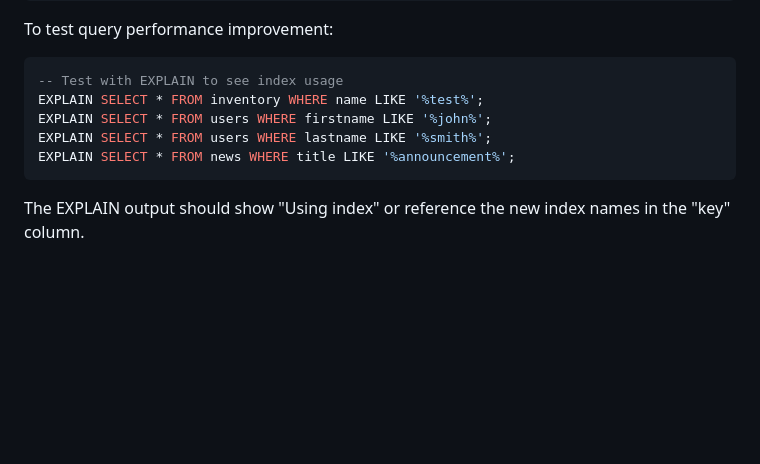
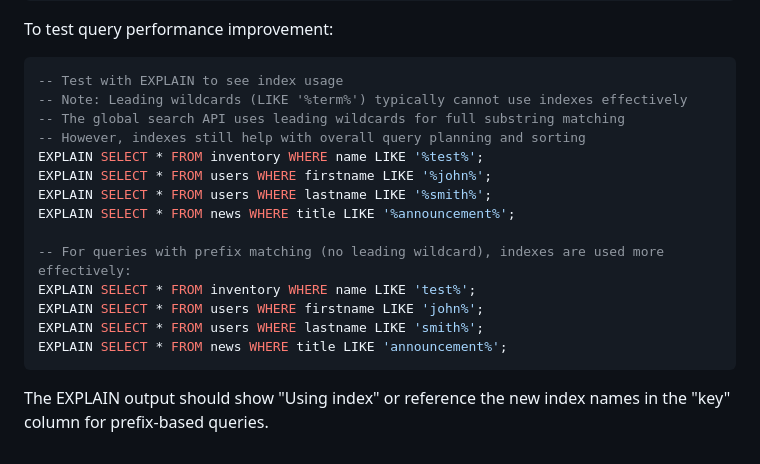
Before and after one commit to tlehmann6300/offened-intra, a Markdown page: migrations/README.md, the part around the change. Rendered like a GitHub page; blank space fills up the shorter version.

Commit message:
Clarify documentation based on code review feedback
Co-authored-by: tlehmann6300 <166137787+tlehmann6300@users.noreply.github.com>

````diff
--- a/migrations/README.md
+++ b/migrations/README.md
@@ -115,10 +115,19 @@ To test query performance improvement:
 
 ```sql
 -- Test with EXPLAIN to see index usage
+-- Note: Leading wildcards (LIKE '%term%') typically cannot use indexes effectively
+-- The global search API uses leading wildcards for full substring matching
+-- However, indexes still help with overall query planning and sorting
 EXPLAIN SELECT * FROM inventory WHERE name LIKE '%test%';
 EXPLAIN SELECT * FROM users WHERE firstname LIKE '%john%';
 EXPLAIN SELECT * FROM users WHERE lastname LIKE '%smith%';
 EXPLAIN SELECT * FROM news WHERE title LIKE '%announcement%';
+
+-- For queries with prefix matching (no leading wildcard), indexes are used more effectively:
+EXPLAIN SELECT * FROM inventory WHERE name LIKE 'test%';
+EXPLAIN SELECT * FROM users WHERE firstname LIKE 'john%';
+EXPLAIN SELECT * FROM users WHERE lastname LIKE 'smith%';
+EXPLAIN SELECT * FROM news WHERE title LIKE 'announcement%';
 ```
 
-The EXPLAIN output should show "Using index" or reference the new index names in the "key" column.
+The EXPLAIN output should show "Using index" or reference the new index names in the "key" column for prefix-based queries.
````
Also changed, not shown: docs/global_search_pagination.md (+9 -2 lines).
